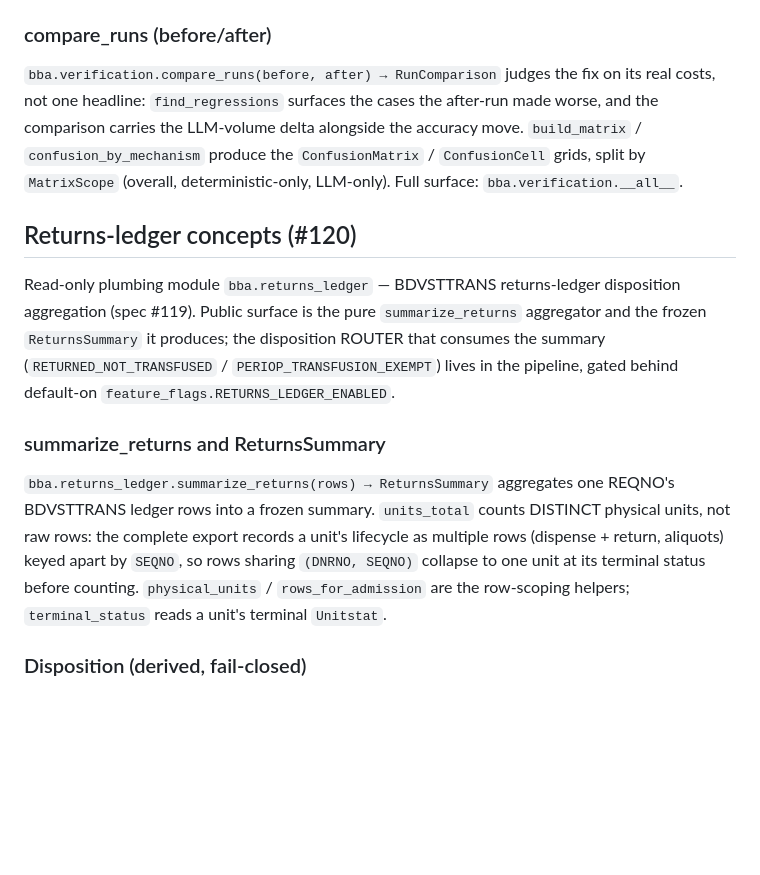
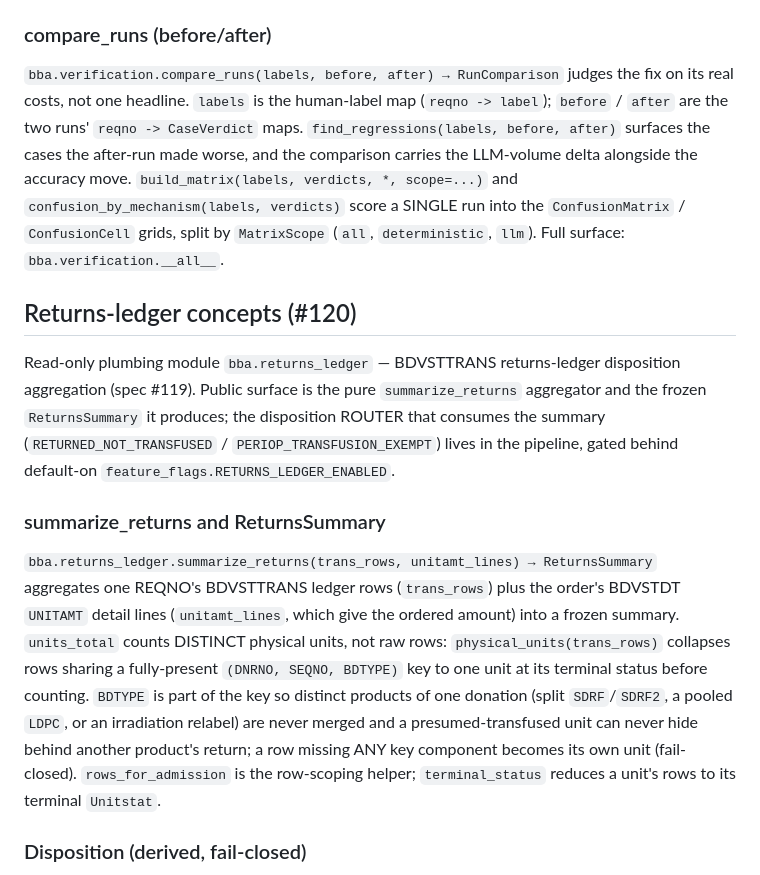
Before and after one commit to macsermkiat/blood_audit, a Markdown page: docs/CONTEXT.md, the part around the change. Rendered like a GitHub page; blank space fills up the shorter version.

Commit message:
docs: correct verification/returns_ledger glossary signatures (Codex #158)
Codex flagged two P2 accuracy bugs in the glossary entries this PR added:
- compare_runs is compare_runs(labels, before, after) — the labels human-label
  map is required; build_matrix / confusion_by_mechanism take (labels, verdicts)
  for a single run. Documented the full signatures.
- summarize_returns is summarize_returns(trans_rows, unitamt_lines), and
  physical_units keys on (DNRNO, SEQNO, BDTYPE) — added the ordered-amount arg
  and the BDTYPE key component (fail-closed on a partial key).

Co-Authored-By: Claude Opus 4.8 (1M context) <noreply@anthropic.com>
Claude-Session: https://claude.ai/code/session_01FPY3XRrLudtPYBrkKdbvUD

```diff
--- a/docs/CONTEXT.md
+++ b/docs/CONTEXT.md
@@ -3441,12 +3441,15 @@ a run is scored on the axis a reviewer actually used. `Bucket` and `Mechanism`
 
 ### compare_runs (before/after)
 
-`bba.verification.compare_runs(before, after) → RunComparison` judges the fix on
-its real costs, not one headline: `find_regressions` surfaces the cases the
-after-run made worse, and the comparison carries the LLM-volume delta alongside
-the accuracy move. `build_matrix` / `confusion_by_mechanism` produce the
-`ConfusionMatrix` / `ConfusionCell` grids, split by `MatrixScope` (overall,
-deterministic-only, LLM-only). Full surface: `bba.verification.__all__`.
+`bba.verification.compare_runs(labels, before, after) → RunComparison` judges the
+fix on its real costs, not one headline. `labels` is the human-label map
+(`reqno -> label`); `before` / `after` are the two runs' `reqno -> CaseVerdict`
+maps. `find_regressions(labels, before, after)` surfaces the cases the after-run
+made worse, and the comparison carries the LLM-volume delta alongside the
+accuracy move. `build_matrix(labels, verdicts, *, scope=...)` and
+`confusion_by_mechanism(labels, verdicts)` score a SINGLE run into the
+`ConfusionMatrix` / `ConfusionCell` grids, split by `MatrixScope` (`all`,
+`deterministic`, `llm`). Full surface: `bba.verification.__all__`.
 
 ## Returns-ledger concepts (#120)
 
@@ -3459,13 +3462,18 @@ disposition ROUTER that consumes the summary (`RETURNED_NOT_TRANSFUSED` /
 
 ### summarize_returns and ReturnsSummary
 
-`bba.returns_ledger.summarize_returns(rows) → ReturnsSummary` aggregates one
-REQNO's BDVSTTRANS ledger rows into a frozen summary. `units_total` counts
-DISTINCT physical units, not raw rows: the complete export records a unit's
-lifecycle as multiple rows (dispense + return, aliquots) keyed apart by `SEQNO`,
-so rows sharing `(DNRNO, SEQNO)` collapse to one unit at its terminal status
-before counting. `physical_units` / `rows_for_admission` are the row-scoping
-helpers; `terminal_status` reads a unit's terminal `Unitstat`.
+`bba.returns_ledger.summarize_returns(trans_rows, unitamt_lines) → ReturnsSummary`
+aggregates one REQNO's BDVSTTRANS ledger rows (`trans_rows`) plus the order's
+BDVSTDT `UNITAMT` detail lines (`unitamt_lines`, which give the ordered amount)
+into a frozen summary. `units_total` counts DISTINCT physical units, not raw
+rows: `physical_units(trans_rows)` collapses rows sharing a fully-present
+`(DNRNO, SEQNO, BDTYPE)` key to one unit at its terminal status before counting.
+`BDTYPE` is part of the key so distinct products of one donation (split
+`SDRF`/`SDRF2`, a pooled `LDPC`, or an irradiation relabel) are never merged and
+a presumed-transfused unit can never hide behind another product's return; a row
+missing ANY key component becomes its own unit (fail-closed). `rows_for_admission`
+is the row-scoping helper; `terminal_status` reduces a unit's rows to its
+terminal `Unitstat`.
 
 ### Disposition (derived, fail-closed)
 
```
